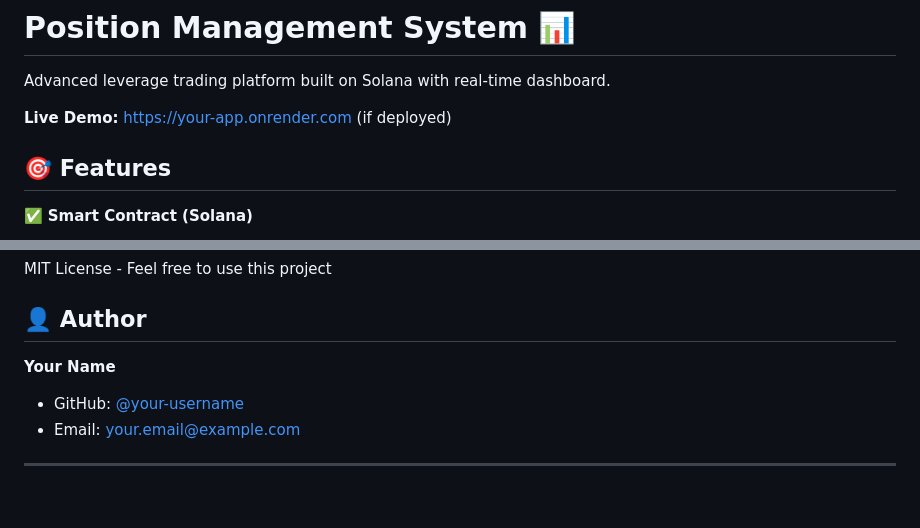
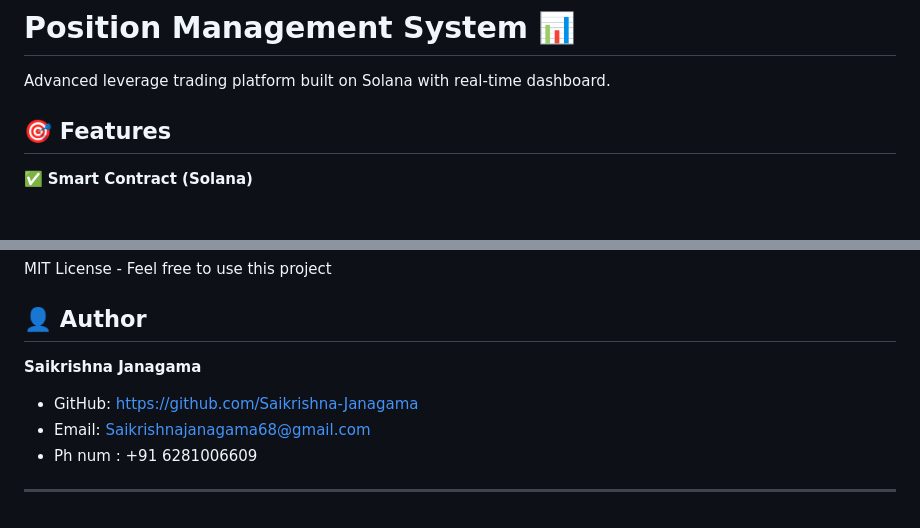
Before and after one commit to Saikrishna-Janagama/Position-management-system, a Markdown page: README.md, 2 parts joined by grey strips. Rendered like a GitHub page; blank space fills up the shorter version.

```diff
--- a/README.md
+++ b/README.md
@@ -2,7 +2,7 @@
 
 Advanced leverage trading platform built on Solana with real-time dashboard.
 
-**Live Demo:** https://your-app.onrender.com (if deployed)
+
 
 ## 🎯 Features
 
@@ -137,8 +137,9 @@ MIT License - Feel free to use this project
 
 ## 👤 Author
 
-**Your Name**
-- GitHub: [@your-username](https://github.com/your-username)
-- Email: your.email@example.com
+**Saikrishna Janagama**
+- GitHub: https://github.com/Saikrishna-Janagama
+- Email: Saikrishnajanagama68@gmail.com
+- Ph num : +91 6281006609
 
 ---
```
